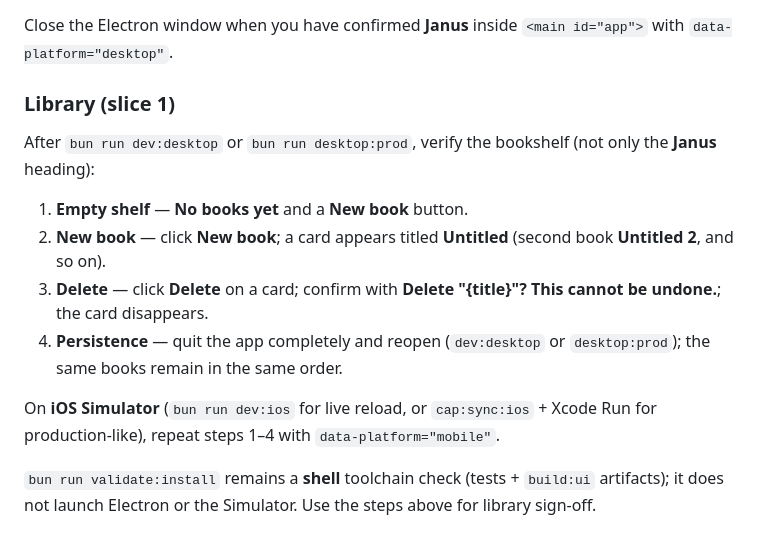
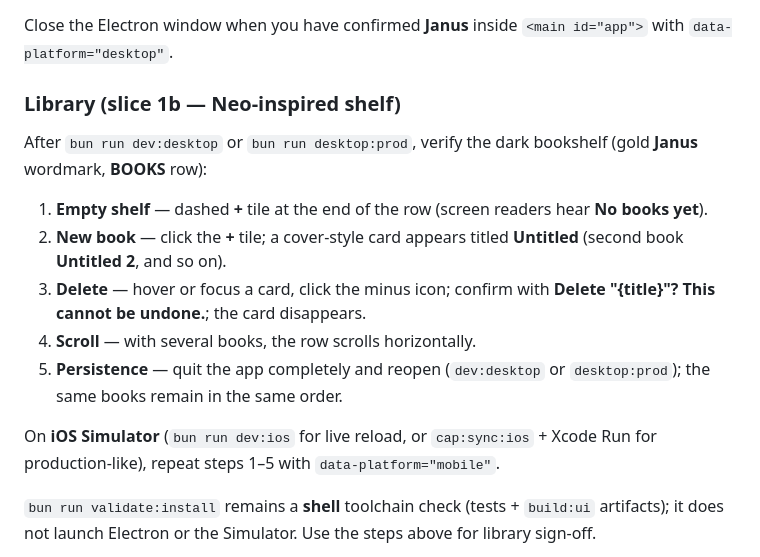
Before and after one commit to juansensio/janus, a Markdown page: docs/install-macos.md, the part around the change. Rendered like a GitHub page.

Commit message:
Document slice 1b shelf visual checks in install guide.
Manual library sign-off steps now describe the dark shelf, + tile, cover cards, and minus delete control.

Co-authored-by: Cursor <cursoragent@cursor.com>

```diff
--- a/docs/install-macos.md
+++ b/docs/install-macos.md
@@ -48,16 +48,17 @@ bun run desktop:prod
 
 Close the Electron window when you have confirmed **Janus** inside `<main id="app">` with `data-platform="desktop"`.
 
-### Library (slice 1)
+### Library (slice 1b — Neo-inspired shelf)
 
-After `bun run dev:desktop` or `bun run desktop:prod`, verify the bookshelf (not only the **Janus** heading):
+After `bun run dev:desktop` or `bun run desktop:prod`, verify the dark bookshelf (gold **Janus** wordmark, **BOOKS** row):
 
-1. **Empty shelf** — **No books yet** and a **New book** button.
-2. **New book** — click **New book**; a card appears titled **Untitled** (second book **Untitled 2**, and so on).
-3. **Delete** — click **Delete** on a card; confirm with **Delete "{title}"? This cannot be undone.**; the card disappears.
-4. **Persistence** — quit the app completely and reopen (`dev:desktop` or `desktop:prod`); the same books remain in the same order.
+1. **Empty shelf** — dashed **+** tile at the end of the row (screen readers hear **No books yet**).
+2. **New book** — click the **+** tile; a cover-style card appears titled **Untitled** (second book **Untitled 2**, and so on).
+3. **Delete** — hover or focus a card, click the minus icon; confirm with **Delete "{title}"? This cannot be undone.**; the card disappears.
+4. **Scroll** — with several books, the row scrolls horizontally.
+5. **Persistence** — quit the app completely and reopen (`dev:desktop` or `desktop:prod`); the same books remain in the same order.
 
-On **iOS Simulator** (`bun run dev:ios` for live reload, or `cap:sync:ios` + Xcode Run for production-like), repeat steps 1–4 with `data-platform="mobile"`.
+On **iOS Simulator** (`bun run dev:ios` for live reload, or `cap:sync:ios` + Xcode Run for production-like), repeat steps 1–5 with `data-platform="mobile"`.
 
 `bun run validate:install` remains a **shell** toolchain check (tests + `build:ui` artifacts); it does not launch Electron or the Simulator. Use the steps above for library sign-off.
 
```
